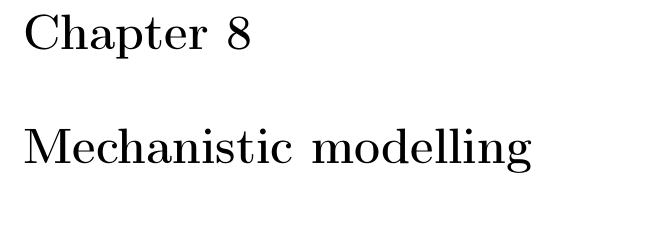
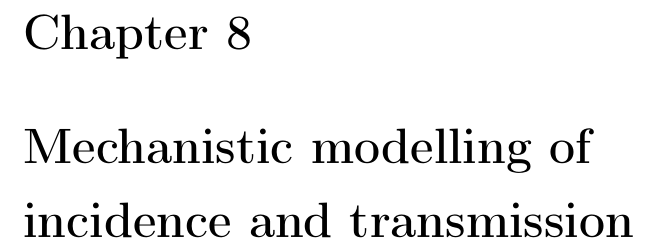
Before and after one commit to joshuablake/thesis, a LaTeX thesis (thesis.tex, which reads SEIR.tex): part of page 63 of 75, cut so that both start at the same text. Compiled offline with pdfLaTeX.

Commit message:
Add files etc for SEIR

```diff
--- /dev/null
+++ b/SEIR.tex
@@ -0,0 +1,5 @@
+\documentclass[thesis.tex]{subfiles}
+
+\begin{document}
+\chapter{Mechanistic modelling of incidence and transmission}
+\end{document}
--- a/thesis.tex
+++ b/thesis.tex
@@ -212,7 +212,7 @@ However, the results here do not use this for consistency.
 
 \chapter{Statistical backcalculation}
 
-\chapter{Mechanistic modelling}
+\subfile{SEIR}
 
 \chapter{Conclusion}
 
```
Also changed, not shown: Makefile.
